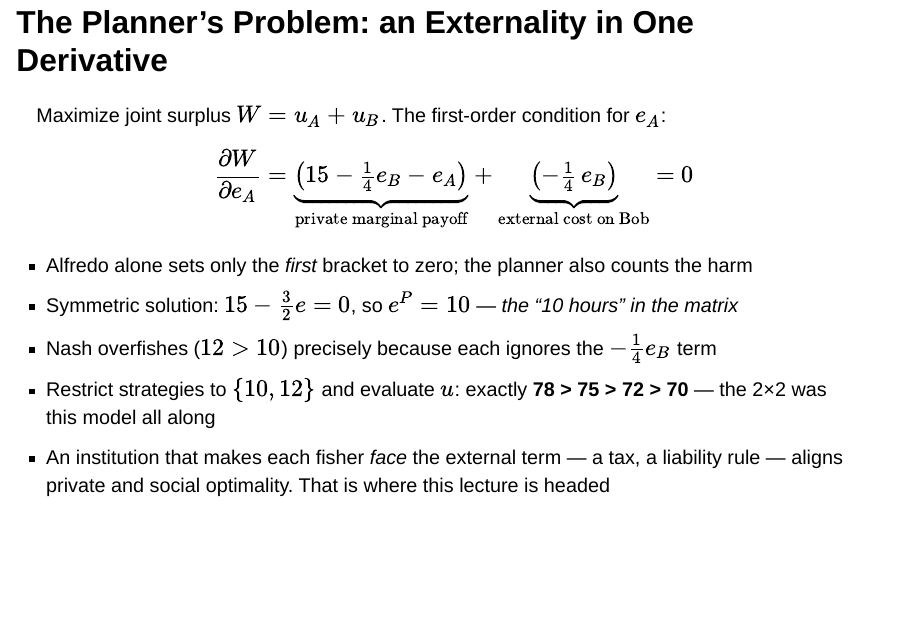
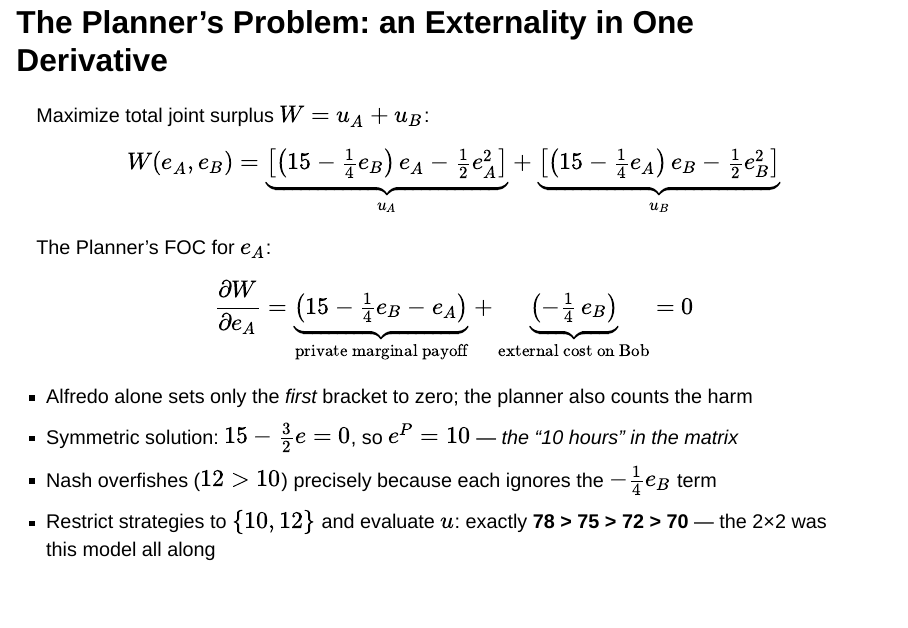
Before and after one commit to jhconning/hunter_eco701, a Quarto document (slides/01_definitions-and-key-tools/deck.qmd): page 25 of 49 before the commit and page 25 of 50 after it. Rendered offline with R 4.5, knitr and Pandoc in place of Quarto, with nearby package versions; drawn as Slidy slides in place of the format the file asks for.

Commit message:
Clarify Planner's problem with explicit joint surplus W and FOC labeling

```diff
--- a/slides/01_definitions-and-key-tools/deck.qmd
+++ b/slides/01_definitions-and-key-tools/deck.qmd
@@ -490,10 +490,12 @@ fig
 
 ---
 
-## The Planner's Problem: an Externality in One Derivative
+## The Planner's Problem: an Externality in One Derivative {.compact}
 
-Maximize joint surplus $W = u_A + u_B$. The first-order condition for $e_A$:
+Maximize total joint surplus $W = u_A + u_B$:
+$$W(e_A, e_B) = \underbrace{\left[\left(15 - \tfrac14 e_B\right)e_A - \tfrac12 e_A^2\right]}_{u_A} + \underbrace{\left[\left(15 - \tfrac14 e_A\right)e_B - \tfrac12 e_B^2\right]}_{u_B}$$
 
+The Planner's FOC for $e_A$:
 $$\frac{\partial W}{\partial e_A} = \underbrace{\left(15 - \tfrac14 e_B - e_A\right)}_{\text{private marginal payoff}} + \underbrace{\left(-\tfrac14\,e_B\right)}_{\text{external cost on Bob}} = 0$$
 
 ::: {.incremental}
```
